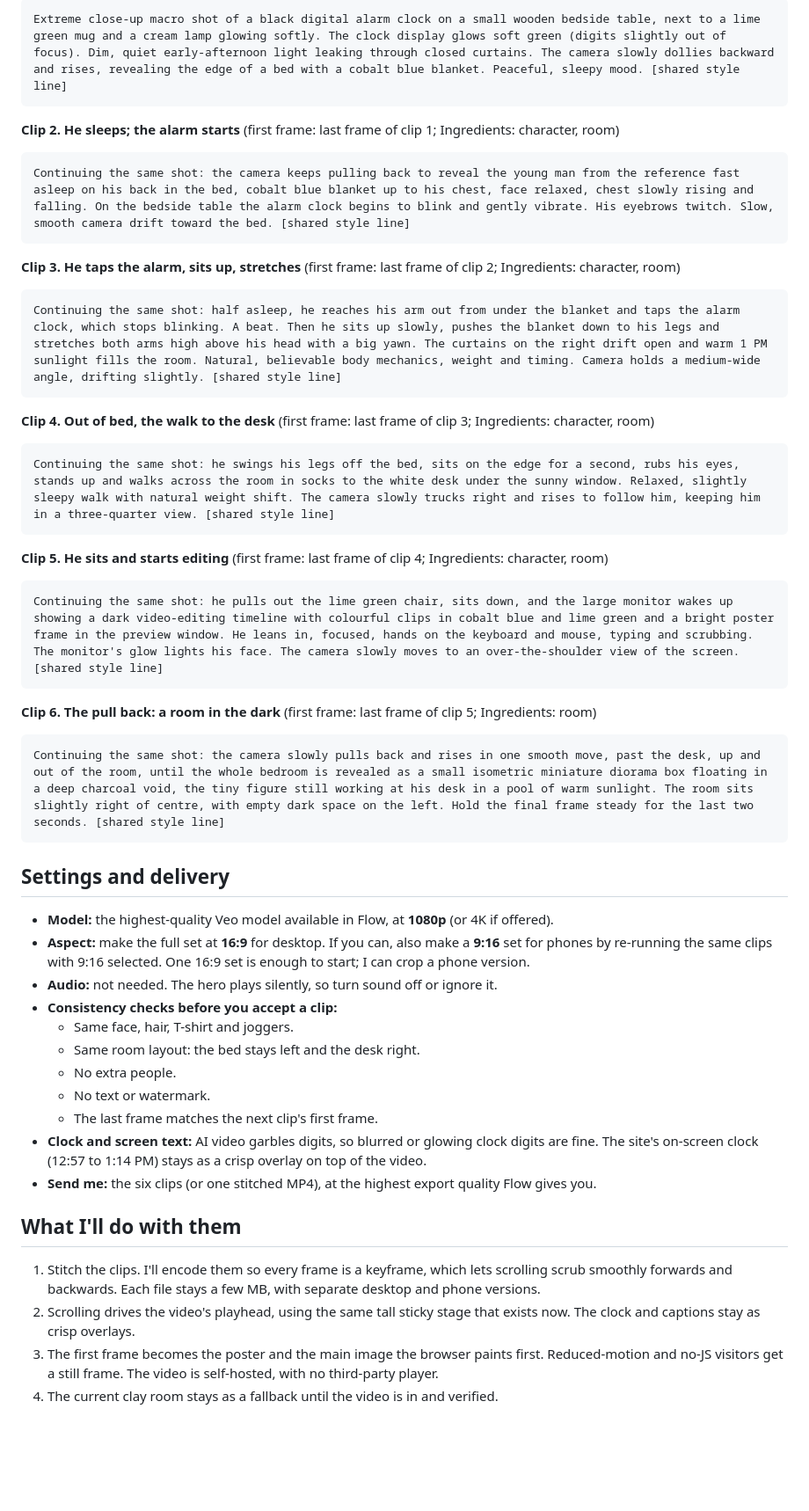
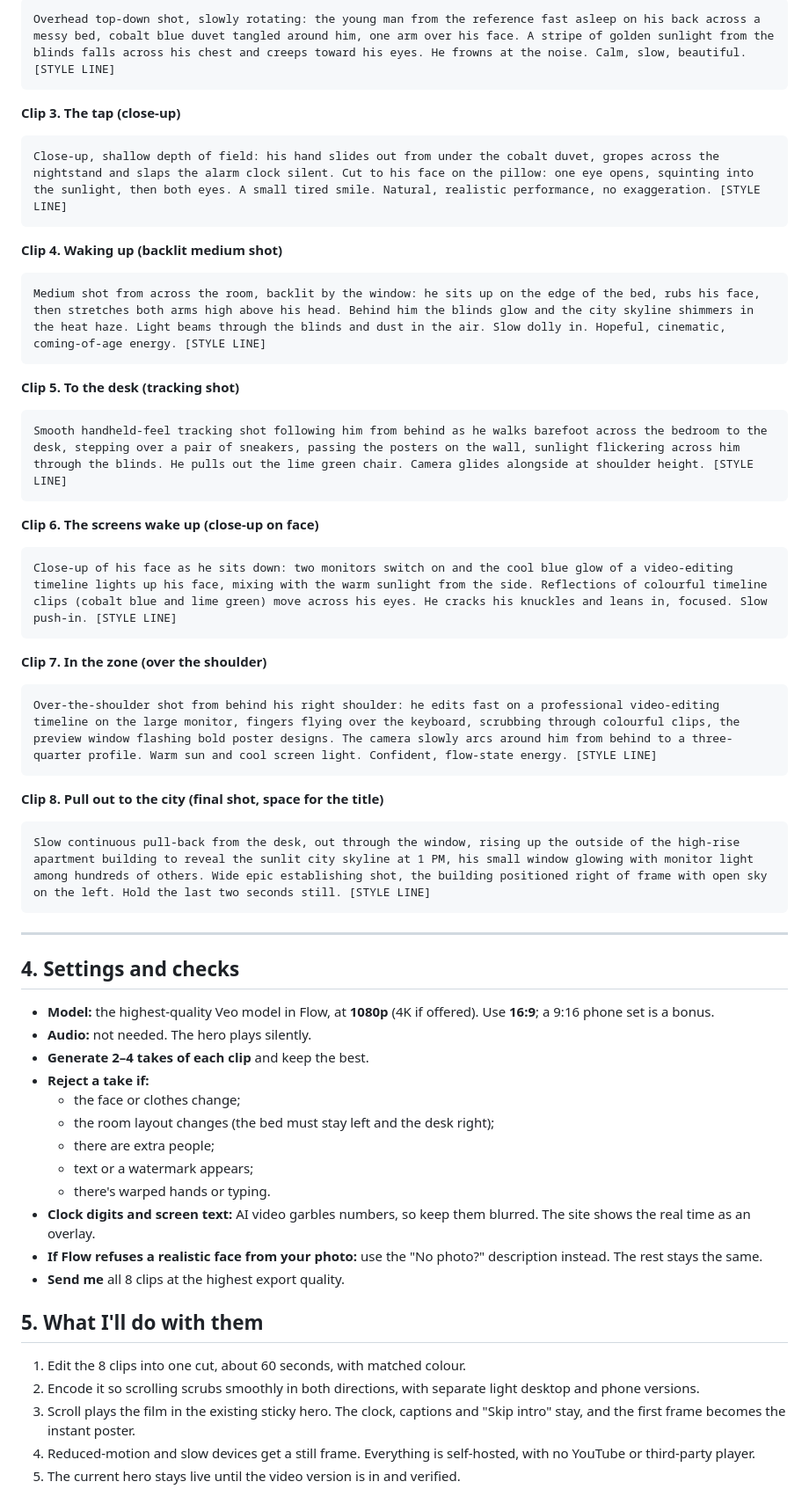
Before and after one commit to vikasbanjare/aifloh, a Markdown page: iterations/FLOW_PROMPTS.md, the part around one of its changes. Shown at 88% size. Rendered like a GitHub page; blank space fills up the shorter version.

Commit message:
Flow prompts v2: cinematic live-action look
Co-Authored-By: Claude Opus 5.5 <noreply@anthropic.com>
Claude-Session: https://claude.ai/code/session_01CiSb6C6rkE4qt8bQwbiibB

````diff
--- a/iterations/FLOW_PROMPTS.md
+++ b/iterations/FLOW_PROMPTS.md
@@ -59,49 +49,58 @@ Six clips of 8 seconds each, about 48 seconds in total. Use **Frames to Video**:
 ```
-Extreme close-up macro shot of a black digital alarm clock on a small wooden bedside table, next to a lime green mug and a cream lamp glowing softly. The clock display glows soft green (digits slightly out of focus). Dim, quiet early-afternoon light leaking through closed curtains. The camera slowly dollies backward and rises, revealing the edge of a bed with a cobalt blue blanket. Peaceful, sleepy mood. [shared style line]
+Overhead top-down shot, slowly rotating: the young man from the reference fast asleep on his back across a messy bed, cobalt blue duvet tangled around him, one arm over his face. A stripe of golden sunlight from the blinds falls across his chest and creeps toward his eyes. He frowns at the noise. Calm, slow, beautiful. [STYLE LINE]
 ```
 
-**Clip 2. He sleeps; the alarm starts** (first frame: last frame of clip 1; Ingredients: character, room)
+**Clip 3. The tap (close-up)**
 ```
-Continuing the same shot: the camera keeps pulling back to reveal the young man from the reference fast asleep on his back in the bed, cobalt blue blanket up to his chest, face relaxed, chest slowly rising and falling. On the bedside table the alarm clock begins to blink and gently vibrate. His eyebrows twitch. Slow, smooth camera drift toward the bed. [shared style line]
+Close-up, shallow depth of field: his hand slides out from under the cobalt duvet, gropes across the nightstand and slaps the alarm clock silent. Cut to his face on the pillow: one eye opens, squinting into the sunlight, then both eyes. A small tired smile. Natural, realistic performance, no exaggeration. [STYLE LINE]
 ```
 
-**Clip 3. He taps the alarm, sits up, stretches** (first frame: last frame of clip 2; Ingredients: character, room)
+**Clip 4. Waking up (backlit medium shot)**
 ```
-Continuing the same shot: half asleep, he reaches his arm out from under the blanket and taps the alarm clock, which stops blinking. A beat. Then he sits up slowly, pushes the blanket down to his legs and stretches both arms high above his head with a big yawn. The curtains on the right drift open and warm 1 PM sunlight fills the room. Natural, believable body mechanics, weight and timing. Camera holds a medium-wide angle, drifting slightly. [shared style line]
+Medium shot from across the room, backlit by the window: he sits up on the edge of the bed, rubs his face, then stretches both arms high above his head. Behind him the blinds glow and the city skyline shimmers in the heat haze. Light beams through the blinds and dust in the air. Slow dolly in. Hopeful, cinematic, coming-of-age energy. [STYLE LINE]
 ```
 
-**Clip 4. Out of bed, the walk to the desk** (first frame: last frame of clip 3; Ingredients: character, room)
+**Clip 5. To the desk (tracking shot)**
 ```
-Continuing the same shot: he swings his legs off the bed, sits on the edge for a second, rubs his eyes, stands up and walks across the room in socks to the white desk under the sunny window. Relaxed, slightly sleepy walk with natural weight shift. The camera slowly trucks right and rises to follow him, keeping him in a three-quarter view. [shared style line]
+Smooth handheld-feel tracking shot following him from behind as he walks barefoot across the bedroom to the desk, stepping over a pair of sneakers, passing the posters on the wall, sunlight flickering across him through the blinds. He pulls out the lime green chair. Camera glides alongside at shoulder height. [STYLE LINE]
 ```
 
-**Clip 5. He sits and starts editing** (first frame: last frame of clip 4; Ingredients: character, room)
+**Clip 6. The screens wake up (close-up on face)**
 ```
-Continuing the same shot: he pulls out the lime green chair, sits down, and the large monitor wakes up showing a dark video-editing timeline with colourful clips in cobalt blue and lime green and a bright poster frame in the preview window. He leans in, focused, hands on the keyboard and mouse, typing and scrubbing. The monitor's glow lights his face. The camera slowly moves to an over-the-shoulder view of the screen. [shared style line]
+Close-up of his face as he sits down: two monitors switch on and the cool blue glow of a video-editing timeline lights up his face, mixing with the warm sunlight from the side. Reflections of colourful timeline clips (cobalt blue and lime green) move across his eyes. He cracks his knuckles and leans in, focused. Slow push-in. [STYLE LINE]
 ```
 
-**Clip 6. The pull back: a room in the dark** (first frame: last frame of clip 5; Ingredients: room)
+**Clip 7. In the zone (over the shoulder)**
 ```
-Continuing the same shot: the camera slowly pulls back and rises in one smooth move, past the desk, up and out of the room, until the whole bedroom is revealed as a small isometric miniature diorama box floating in a deep charcoal void, the tiny figure still working at his desk in a pool of warm sunlight. The room sits slightly right of centre, with empty dark space on the left. Hold the final frame steady for the last two seconds. [shared style line]
+Over-the-shoulder shot from behind his right shoulder: he edits fast on a professional video-editing timeline on the large monitor, fingers flying over the keyboard, scrubbing through colourful clips, the preview window flashing bold poster designs. The camera slowly arcs around him from behind to a three-quarter profile. Warm sun and cool screen light. Confident, flow-state energy. [STYLE LINE]
 ```
 
-## Settings and delivery
+**Clip 8. Pull out to the city (final shot, space for the title)**
+```
+Slow continuous pull-back from the desk, out through the window, rising up the outside of the high-rise apartment building to reveal the sunlit city skyline at 1 PM, his small window glowing with monitor light among hundreds of others. Wide epic establishing shot, the building positioned right of frame with open sky on the left. Hold the last two seconds still. [STYLE LINE]
+```
 
-- **Model:** the highest-quality Veo model available in Flow, at **1080p** (or 4K if offered).
-- **Aspect:** make the full set at **16:9** for desktop. If you can, also make a **9:16** set for phones by re-running the same clips with 9:16 selected. One 16:9 set is enough to start; I can crop a phone version.
-- **Audio:** not needed. The hero plays silently, so turn sound off or ignore it.
-- **Consistency checks before you accept a clip:**
-  - Same face, hair, T-shirt and joggers.
-  - Same room layout: the bed stays left and the desk right.
-  - No extra people.
-  - No text or watermark.
-  - The last frame matches the next clip's first frame.
-- **Clock and screen text:** AI video garbles digits, so blurred or glowing clock digits are fine. The site's on-screen clock (12:57 to 1:14 PM) stays as a crisp overlay on top of the video.
-- **Send me:** the six clips (or one stitched MP4), at the highest export quality Flow gives you.
+---
 
-## What I'll do with them
+## 4. Settings and checks
 
-1. Stitch the clips. I'll encode them so every frame is a keyframe, which lets scrolling scrub smoothly forwards and backwards. Each file stays a few MB, with separate desktop and phone versions.
-2. Scrolling drives the video's playhead, using the same tall sticky stage that exists now. The clock and captions stay as crisp overlays.
-3. The first frame becomes the poster and the main image the browser paints first. Reduced-motion and no-JS visitors get a still frame. The video is self-hosted, with no third-party player.
-4. The current clay room stays as a fallback until the video is in and verified.
+- **Model:** the highest-quality Veo model in Flow, at **1080p** (4K if offered). Use **16:9**; a 9:16 phone set is a bonus.
+- **Audio:** not needed. The hero plays silently.
+- **Generate 2–4 takes of each clip** and keep the best.
+- **Reject a take if:**
+  - the face or clothes change;
+  - the room layout changes (the bed must stay left and the desk right);
+  - there are extra people;
+  - text or a watermark appears;
+  - there's warped hands or typing.
+- **Clock digits and screen text:** AI video garbles numbers, so keep them blurred. The site shows the real time as an overlay.
+- **If Flow refuses a realistic face from your photo:** use the "No photo?" description instead. The rest stays the same.
+- **Send me** all 8 clips at the highest export quality.
+
+## 5. What I'll do with them
+
+1. Edit the 8 clips into one cut, about 60 seconds, with matched colour.
+2. Encode it so scrolling scrubs smoothly in both directions, with separate light desktop and phone versions.
+3. Scroll plays the film in the existing sticky hero. The clock, captions and "Skip intro" stay, and the first frame becomes the instant poster.
+4. Reduced-motion and slow devices get a still frame. Everything is self-hosted, with no YouTube or third-party player.
+5. The current hero stays live until the video version is in and verified.
````
Also changed, not shown: other parts of iterations/FLOW_PROMPTS.md (+25 -35 lines).
